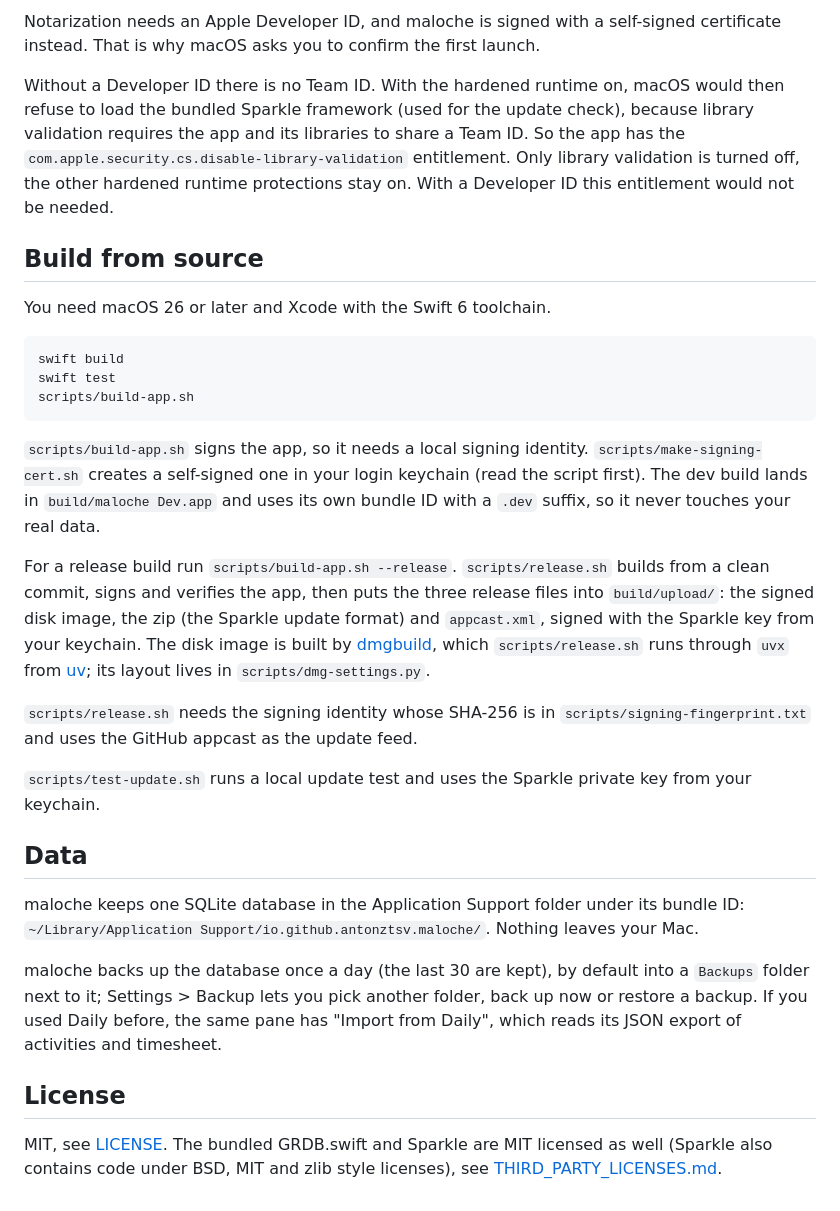
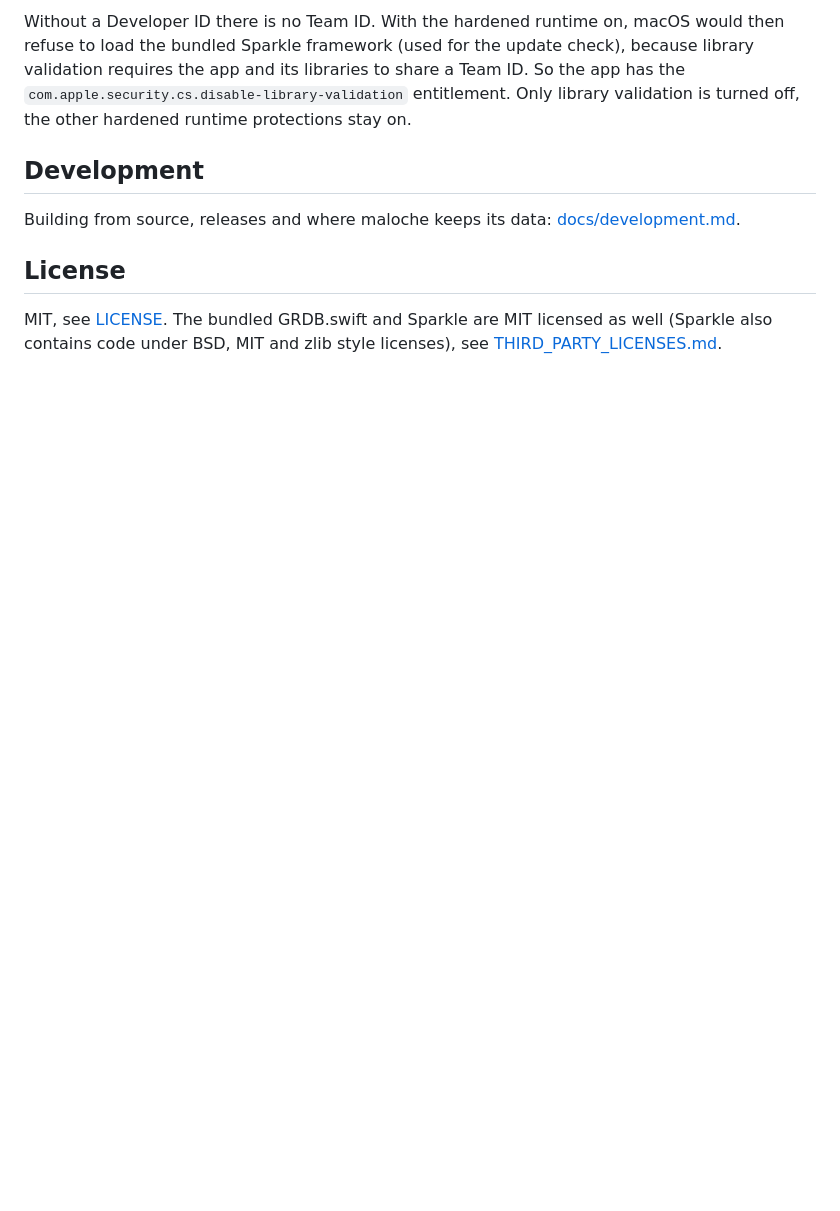
Before and after one commit to antonztsv/maloche, a Markdown page: README.md, the part around one of its changes. Drawn GitHub-style; folded sections open; blank space fills up the shorter version.

````diff
--- a/README.md
+++ b/README.md
@@ -22,31 +43,11 @@ Requires macOS 26 or later.
 
-Notarization needs an Apple Developer ID, and maloche is signed with a self-signed certificate instead. That is why macOS asks you to confirm the first launch.
+Without a Developer ID there is no Team ID. With the hardened runtime on, macOS would then refuse to load the bundled Sparkle framework (used for the update check), because library validation requires the app and its libraries to share a Team ID. So the app has the `com.apple.security.cs.disable-library-validation` entitlement. Only library validation is turned off, the other hardened runtime protections stay on.
 
-Without a Developer ID there is no Team ID. With the hardened runtime on, macOS would then refuse to load the bundled Sparkle framework (used for the update check), because library validation requires the app and its libraries to share a Team ID. So the app has the `com.apple.security.cs.disable-library-validation` entitlement. Only library validation is turned off, the other hardened runtime protections stay on. With a Developer ID this entitlement would not be needed.
+</details>
 
-## Build from source
+## Development
 
-You need macOS 26 or later and Xcode with the Swift 6 toolchain.
-
-```bash
-swift build
-swift test
-scripts/build-app.sh
-```
-
-`scripts/build-app.sh` signs the app, so it needs a local signing identity. `scripts/make-signing-cert.sh` creates a self-signed one in your login keychain (read the script first). The dev build lands in `build/maloche Dev.app` and uses its own bundle ID with a `.dev` suffix, so it never touches your real data.
-
-For a release build run `scripts/build-app.sh --release`. `scripts/release.sh` builds from a clean commit, signs and verifies the app, then puts the three release files into `build/upload/`: the signed disk image, the zip (the Sparkle update format) and `appcast.xml`, signed with the Sparkle key from your keychain. The disk image is built by [dmgbuild](https://github.com/dmgbuild/dmgbuild), which `scripts/release.sh` runs through `uvx` from [uv](https://docs.astral.sh/uv/); its layout lives in `scripts/dmg-settings.py`.
-
-`scripts/release.sh` needs the signing identity whose SHA-256 is in `scripts/signing-fingerprint.txt` and uses the GitHub appcast as the update feed.
-
-`scripts/test-update.sh` runs a local update test and uses the Sparkle private key from your keychain.
-
-## Data
-
-maloche keeps one SQLite database in the Application Support folder under its bundle ID: `~/Library/Application Support/io.github.antonztsv.maloche/`. Nothing leaves your Mac.
-
-maloche backs up the database once a day (the last 30 are kept), by default into a `Backups` folder next to it; Settings > Backup lets you pick another folder, back up now or restore a backup. If you used Daily before, the same pane has "Import from Daily", which reads its JSON export of activities and timesheet.
+Building from source, releases and where maloche keeps its data: [docs/development.md](docs/development.md).
 
 ## License
 
````
Also changed, not shown: other parts of README.md (+34 -13 lines), docs/development.md (added, +36 -0 lines), docs/images/checkin.png (deleted), docs/images/dashboard-day.png (deleted), docs/images/dashboard-week.png (deleted), docs/images/hero.png (added), docs/images/icon.png (added), docs/images/periods.png (added), 1 other file.
